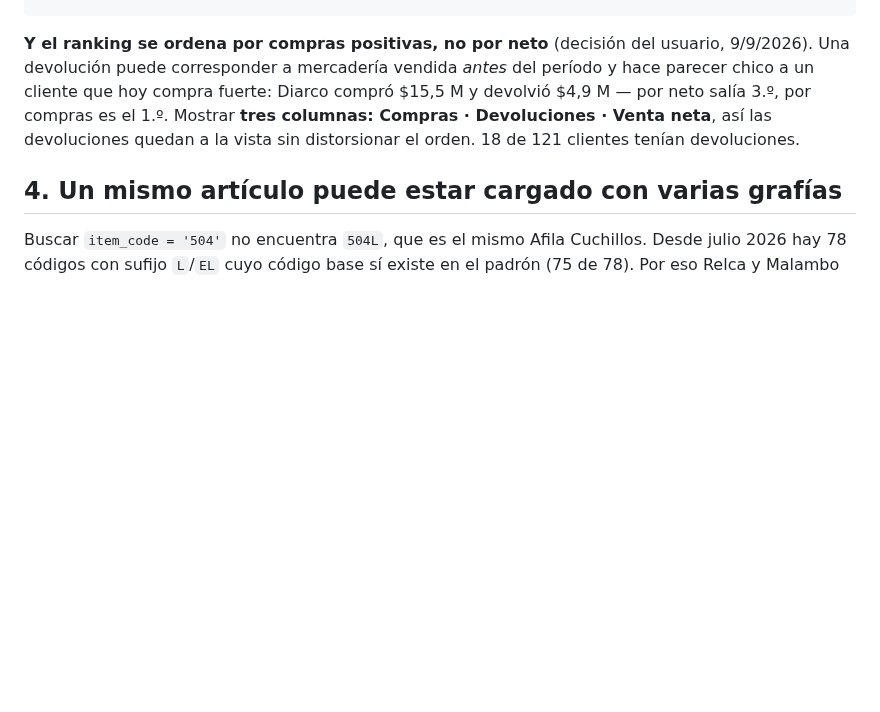
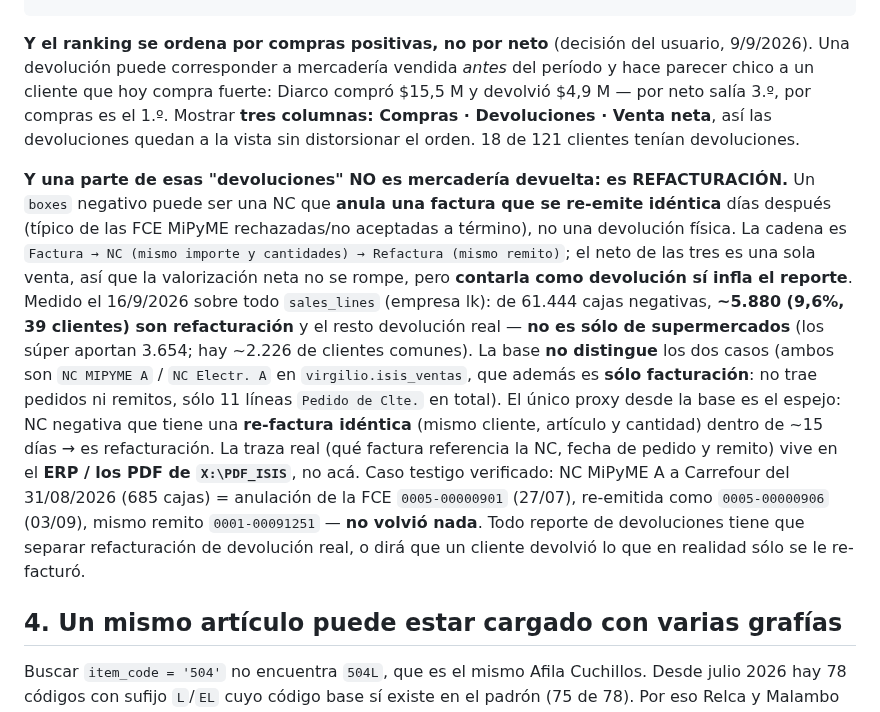
Before and after one commit to loekemeyer/pagina-LK-copia, a Markdown page: CLAUDE.md, the part around the change. Rendered like a GitHub page; blank space fills up the shorter version.

Commit message:
docs: distinguir refacturación de devolución real en el checklist de ventas
Una NC con boxes negativo puede ser anulación+reemisión de una FCE (no
mercadería devuelta). Documenta cómo detectarla (re-factura idéntica
dentro de ~15 días), que no es sólo de supermercados (~9,6% de las cajas
negativas, 39 clientes) y que pedido/remito viven en el ERP, no en la base.

Co-Authored-By: Claude Opus 4.8 <noreply@anthropic.com>
Claude-Session: https://claude.ai/code/session_01VgcFLD72PanvKiU5GogZ9e

```diff
--- a/CLAUDE.md
+++ b/CLAUDE.md
@@ -916,6 +916,25 @@ a un cliente que hoy compra fuerte: Diarco compró $15,5 M y devolvió $4,9 M
 las devoluciones quedan a la vista sin distorsionar el orden. 18 de 121 clientes tenían
 devoluciones.
 
+**Y una parte de esas "devoluciones" NO es mercadería devuelta: es REFACTURACIÓN.** Un `boxes`
+negativo puede ser una NC que **anula una factura que se re-emite idéntica** días después
+(típico de las FCE MiPyME rechazadas/no aceptadas a término), no una devolución física. La
+cadena es `Factura → NC (mismo importe y cantidades) → Refactura (mismo remito)`; el neto de las
+tres es una sola venta, así que la valorización neta no se rompe, pero **contarla como devolución
+sí infla el reporte**. Medido el 16/9/2026 sobre todo `sales_lines` (empresa lk): de 61.444 cajas
+negativas, **~5.880 (9,6%, 39 clientes) son refacturación** y el resto devolución real —
+**no es sólo de supermercados** (los súper aportan 3.654; hay ~2.226 de clientes comunes). La
+base **no distingue** los dos casos (ambos son `NC MIPYME A` / `NC Electr. A` en
+`virgilio.isis_ventas`, que además es **sólo facturación**: no trae pedidos ni remitos, sólo 11
+líneas `Pedido de Clte.` en total). El único proxy desde la base es el espejo: NC negativa que
+tiene una **re-factura idéntica** (mismo cliente, artículo y cantidad) dentro de ~15 días → es
+refacturación. La traza real (qué factura referencia la NC, fecha de pedido y remito) vive en el
+**ERP / los PDF de `X:\PDF_ISIS`**, no acá. Caso testigo verificado: NC MiPyME A a Carrefour del
+31/08/2026 (685 cajas) = anulación de la FCE `0005-00000901` (27/07), re-emitida como `0005-00000906`
+(03/09), mismo remito `0001-00091251` — **no volvió nada**. Todo reporte de devoluciones tiene
+que separar refacturación de devolución real, o dirá que un cliente devolvió lo que en realidad
+sólo se le re-facturó.
+
 ## 4. Un mismo artículo puede estar cargado con varias grafías
 
 Buscar `item_code = '504'` no encuentra `504L`, que es el mismo Afila Cuchillos. Desde julio
```
